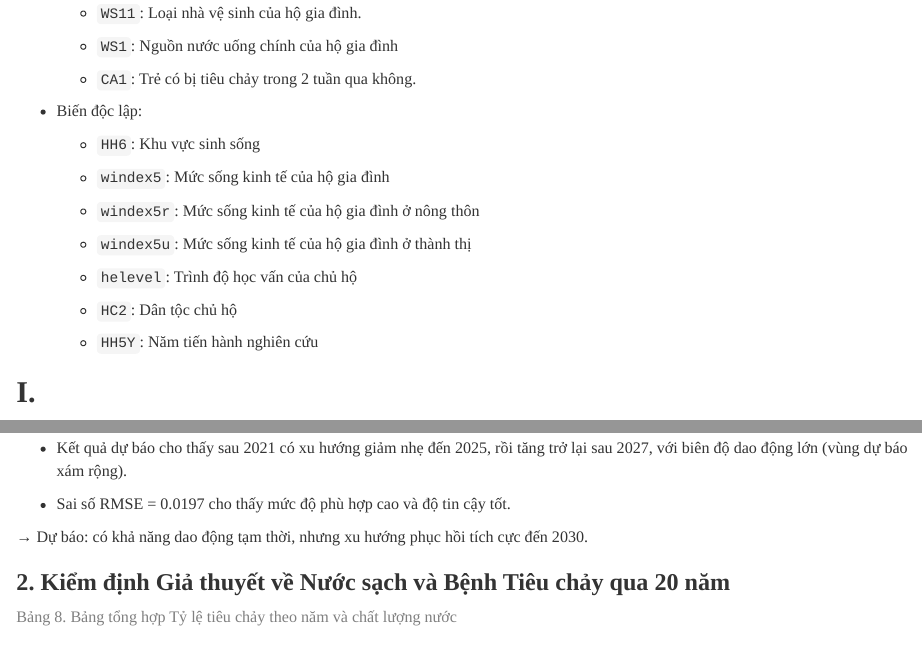
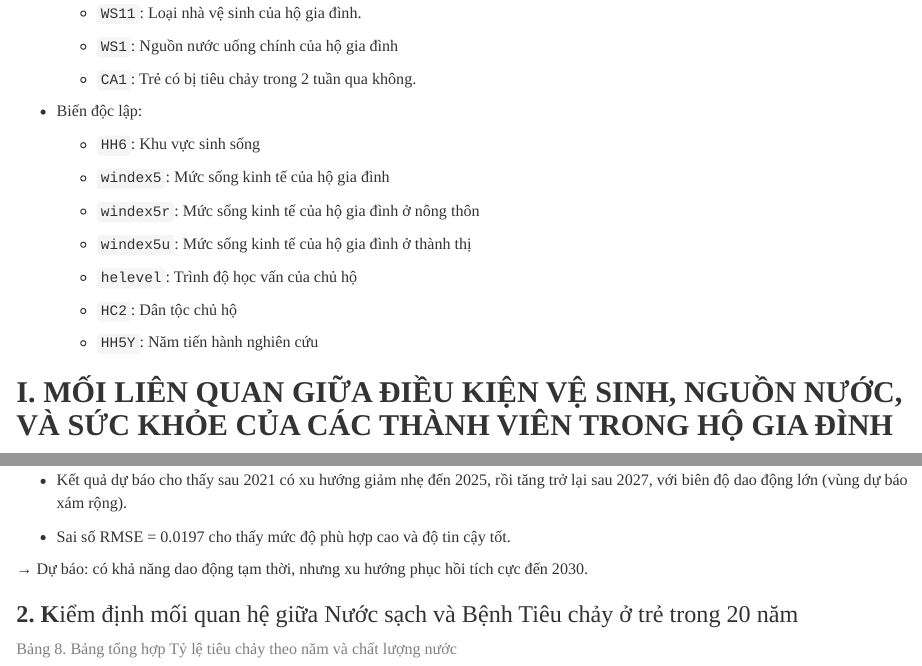
Before and after one commit to Haniki2k4/Regression-Analysis, an R Markdown document (GD2-bai_cuoi_mon.Rmd): the page in a window 1100 px wide, from 600 px down, and a second part further down, joined at a grey line. Rendered offline with R 4.5, knitr and Pandoc, with nearby package versions; some code elsewhere in the file could not run offline.

Commit message:
change title

```diff
--- a/GD2-bai_cuoi_mon.Rmd
+++ b/GD2-bai_cuoi_mon.Rmd
@@ -79,7 +79,7 @@ Các biến số chính được sử dụng
 
     -   `HH5Y`: Năm tiến hành nghiên cứu
 
-## **I.**
+## **I. MỐI LIÊN QUAN GIỮA ĐIỀU KIỆN VỆ SINH, NGUỒN NƯỚC, VÀ SỨC KHỎE CỦA CÁC THÀNH VIÊN TRONG HỘ GIA ĐÌNH**
 
 ### **1. Kết quả làm sạch dữ liệu**
 
@@ -775,7 +775,7 @@ f_sanitation_urban <- create_forecast(summary_stats, "pct_improved_sanitation",
 
 ####
 
-### **2. Kiểm định Giả thuyết về Nước sạch và Bệnh Tiêu chảy qua 20 năm**
+### **2. K**iểm định mối quan hệ giữa Nước sạch và Bệnh Tiêu chảy ở trẻ trong 20 năm
 
 [Bảng 8. Bảng tổng hợp Tỷ lệ tiêu chảy theo năm và chất lượng nước]{style="color: gray;"}
 
```
Also changed, not shown: GD2-bai_cuoi_mon.html.
